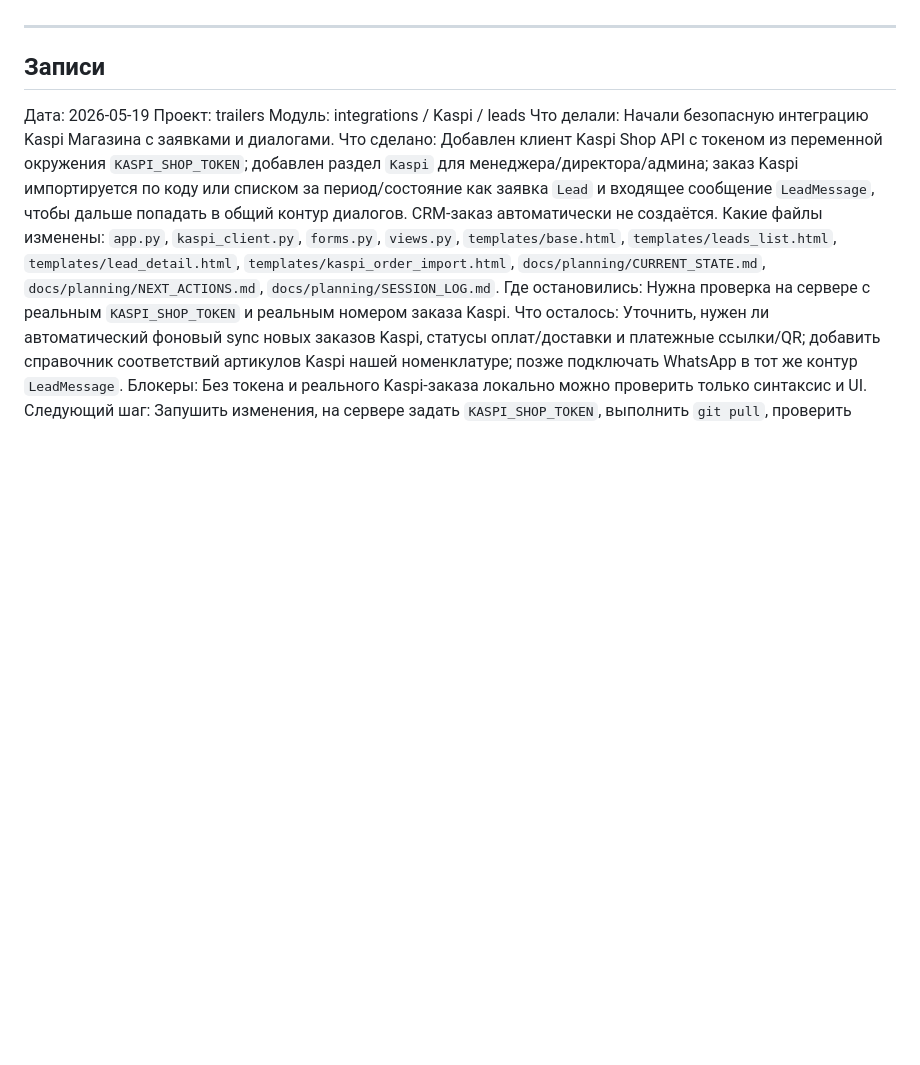
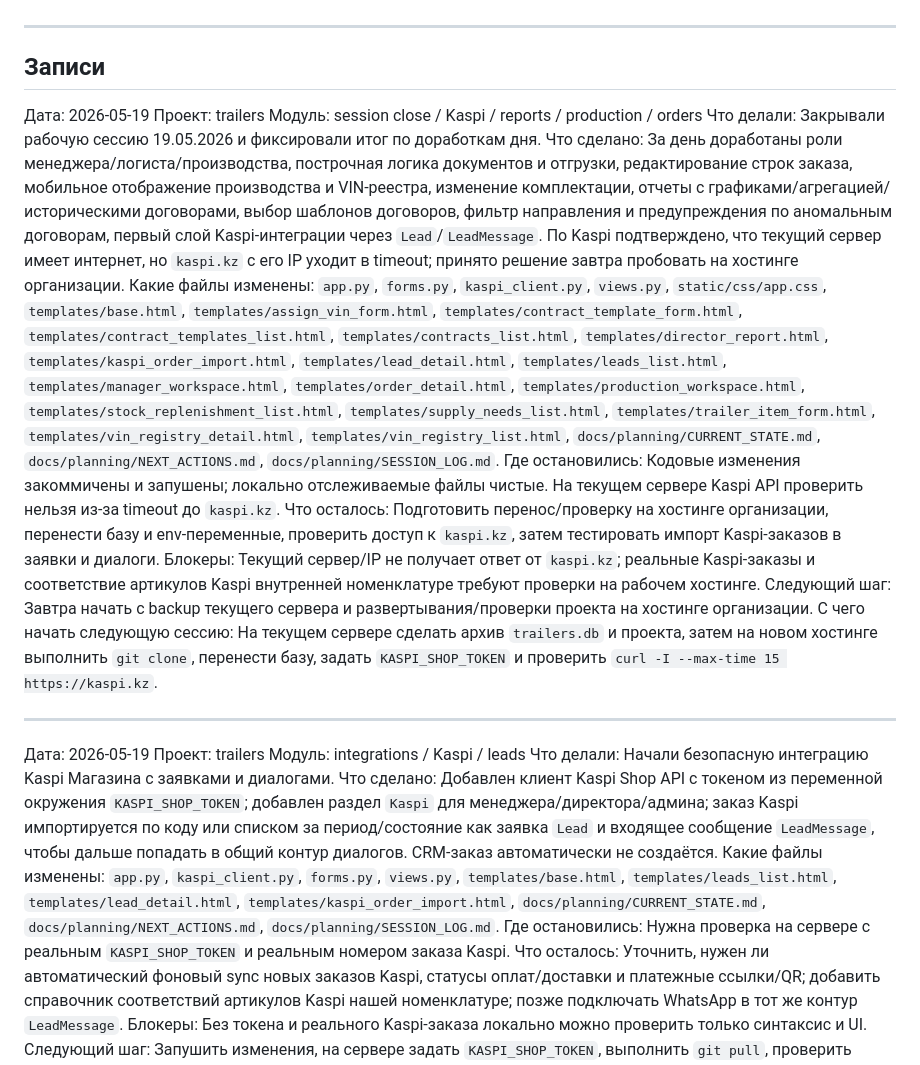
Before and after one commit to asemislyamova03-netizen/Trailers, a Markdown page: docs/planning/SESSION_LOG.md, the part around the change. Rendered like a GitHub page; blank space fills up the shorter version.

Commit message:
Document 2026-05-19 session close

```diff
--- a/docs/planning/SESSION_LOG.md
+++ b/docs/planning/SESSION_LOG.md
@@ -33,6 +33,20 @@
 ---
 
 ## Записи
+
+Дата: 2026-05-19
+Проект: trailers
+Модуль: session close / Kaspi / reports / production / orders
+Что делали: Закрывали рабочую сессию 19.05.2026 и фиксировали итог по доработкам дня.
+Что сделано: За день доработаны роли менеджера/логиста/производства, построчная логика документов и отгрузки, редактирование строк заказа, мобильное отображение производства и VIN-реестра, изменение комплектации, отчеты с графиками/агрегацией/историческими договорами, выбор шаблонов договоров, фильтр направления и предупреждения по аномальным договорам, первый слой Kaspi-интеграции через `Lead`/`LeadMessage`. По Kaspi подтверждено, что текущий сервер имеет интернет, но `kaspi.kz` с его IP уходит в timeout; принято решение завтра пробовать на хостинге организации.
+Какие файлы изменены: `app.py`, `forms.py`, `kaspi_client.py`, `views.py`, `static/css/app.css`, `templates/base.html`, `templates/assign_vin_form.html`, `templates/contract_template_form.html`, `templates/contract_templates_list.html`, `templates/contracts_list.html`, `templates/director_report.html`, `templates/kaspi_order_import.html`, `templates/lead_detail.html`, `templates/leads_list.html`, `templates/manager_workspace.html`, `templates/order_detail.html`, `templates/production_workspace.html`, `templates/stock_replenishment_list.html`, `templates/supply_needs_list.html`, `templates/trailer_item_form.html`, `templates/vin_registry_detail.html`, `templates/vin_registry_list.html`, `docs/planning/CURRENT_STATE.md`, `docs/planning/NEXT_ACTIONS.md`, `docs/planning/SESSION_LOG.md`.
+Где остановились: Кодовые изменения закоммичены и запушены; локально отслеживаемые файлы чистые. На текущем сервере Kaspi API проверить нельзя из-за timeout до `kaspi.kz`.
+Что осталось: Подготовить перенос/проверку на хостинге организации, перенести базу и env-переменные, проверить доступ к `kaspi.kz`, затем тестировать импорт Kaspi-заказов в заявки и диалоги.
+Блокеры: Текущий сервер/IP не получает ответ от `kaspi.kz`; реальные Kaspi-заказы и соответствие артикулов Kaspi внутренней номенклатуре требуют проверки на рабочем хостинге.
+Следующий шаг: Завтра начать с backup текущего сервера и развертывания/проверки проекта на хостинге организации.
+С чего начать следующую сессию: На текущем сервере сделать архив `trailers.db` и проекта, затем на новом хостинге выполнить `git clone`, перенести базу, задать `KASPI_SHOP_TOKEN` и проверить `curl -I --max-time 15 https://kaspi.kz`.
+
+---
 
 Дата: 2026-05-19
 Проект: trailers
```
Also changed, not shown: docs/planning/CURRENT_STATE.md (+2 -1 lines), docs/planning/NEXT_ACTIONS.md (+4 -1 lines).
